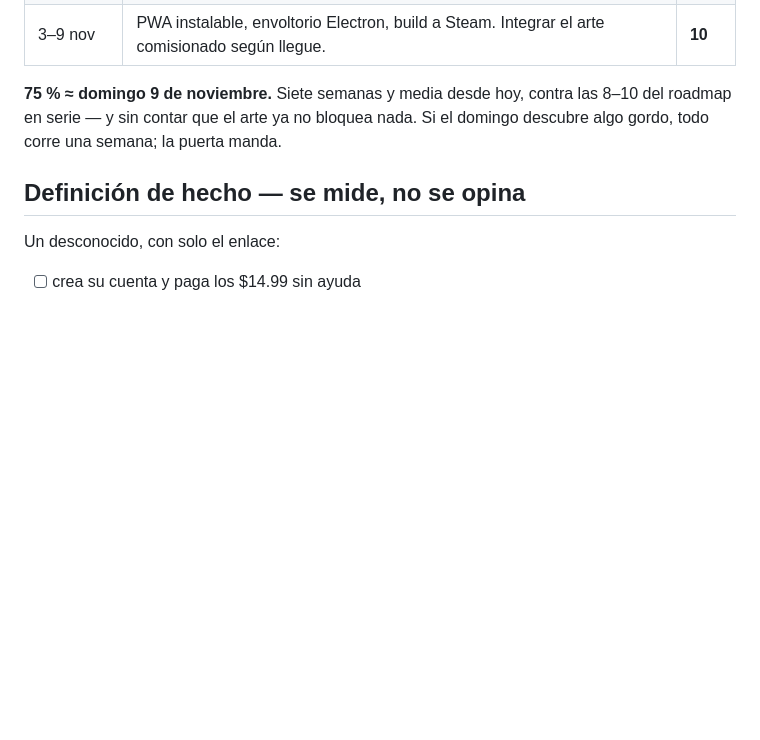
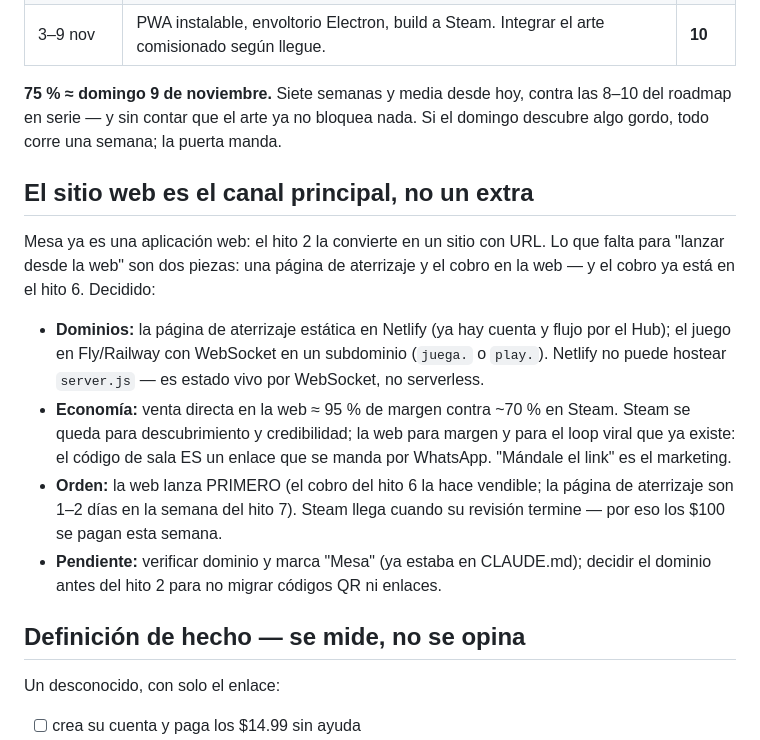
Before and after one commit to f16rodriguez/Mesa, a Markdown page: PLAN-75.md, the part around the change. Drawn GitHub-style; blank space fills up the shorter version.

Commit message:
Fija la web como canal principal de lanzamiento en el plan
Co-Authored-By: Claude Fable 5 <noreply@anthropic.com>
Claude-Session: https://claude.ai/code/session_015vtWJLJa5kSyuYjdCPdeGR

```diff
--- a/PLAN-75.md
+++ b/PLAN-75.md
@@ -52,6 +52,26 @@ tapa dos huecos para llegar antes.
 del roadmap en serie — y sin contar que el arte ya no bloquea nada. Si el domingo
 descubre algo gordo, todo corre una semana; la puerta manda.
 
+## El sitio web es el canal principal, no un extra
+
+Mesa ya es una aplicación web: el hito 2 la convierte en un sitio con URL. Lo que
+falta para "lanzar desde la web" son dos piezas: una página de aterrizaje y el
+cobro en la web — y el cobro ya está en el hito 6. Decidido:
+
+- **Dominios:** la página de aterrizaje estática en Netlify (ya hay cuenta y
+  flujo por el Hub); el juego en Fly/Railway con WebSocket en un subdominio
+  (`juega.` o `play.`). Netlify no puede hostear `server.js` — es estado vivo
+  por WebSocket, no serverless.
+- **Economía:** venta directa en la web ≈ 95 % de margen contra ~70 % en Steam.
+  Steam se queda para descubrimiento y credibilidad; la web para margen y para
+  el loop viral que ya existe: el código de sala ES un enlace que se manda por
+  WhatsApp. "Mándale el link" es el marketing.
+- **Orden:** la web lanza PRIMERO (el cobro del hito 6 la hace vendible; la
+  página de aterrizaje son 1–2 días en la semana del hito 7). Steam llega cuando
+  su revisión termine — por eso los $100 se pagan esta semana.
+- **Pendiente:** verificar dominio y marca "Mesa" (ya estaba en CLAUDE.md);
+  decidir el dominio antes del hito 2 para no migrar códigos QR ni enlaces.
+
 ## Definición de hecho — se mide, no se opina
 
 Un desconocido, con solo el enlace:
```
